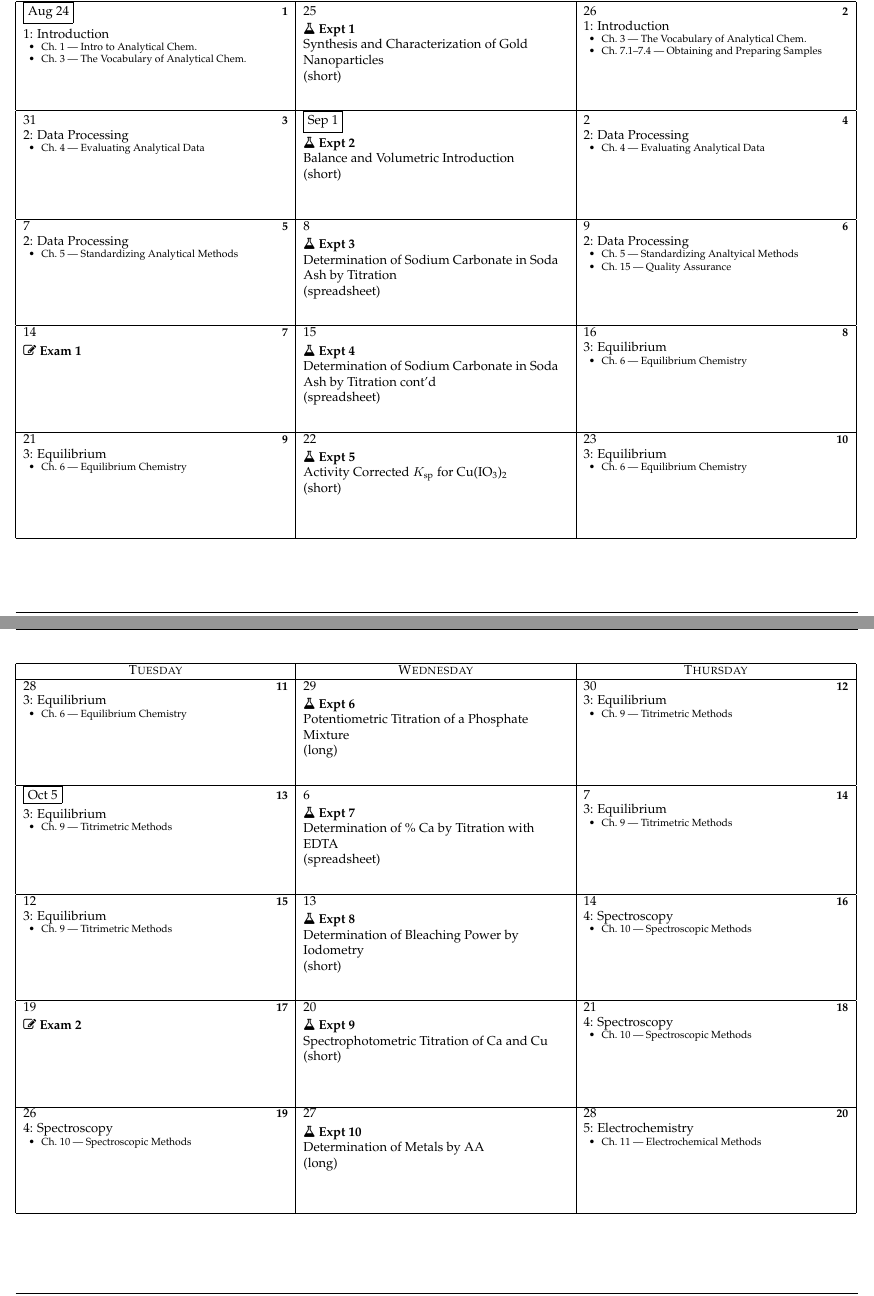
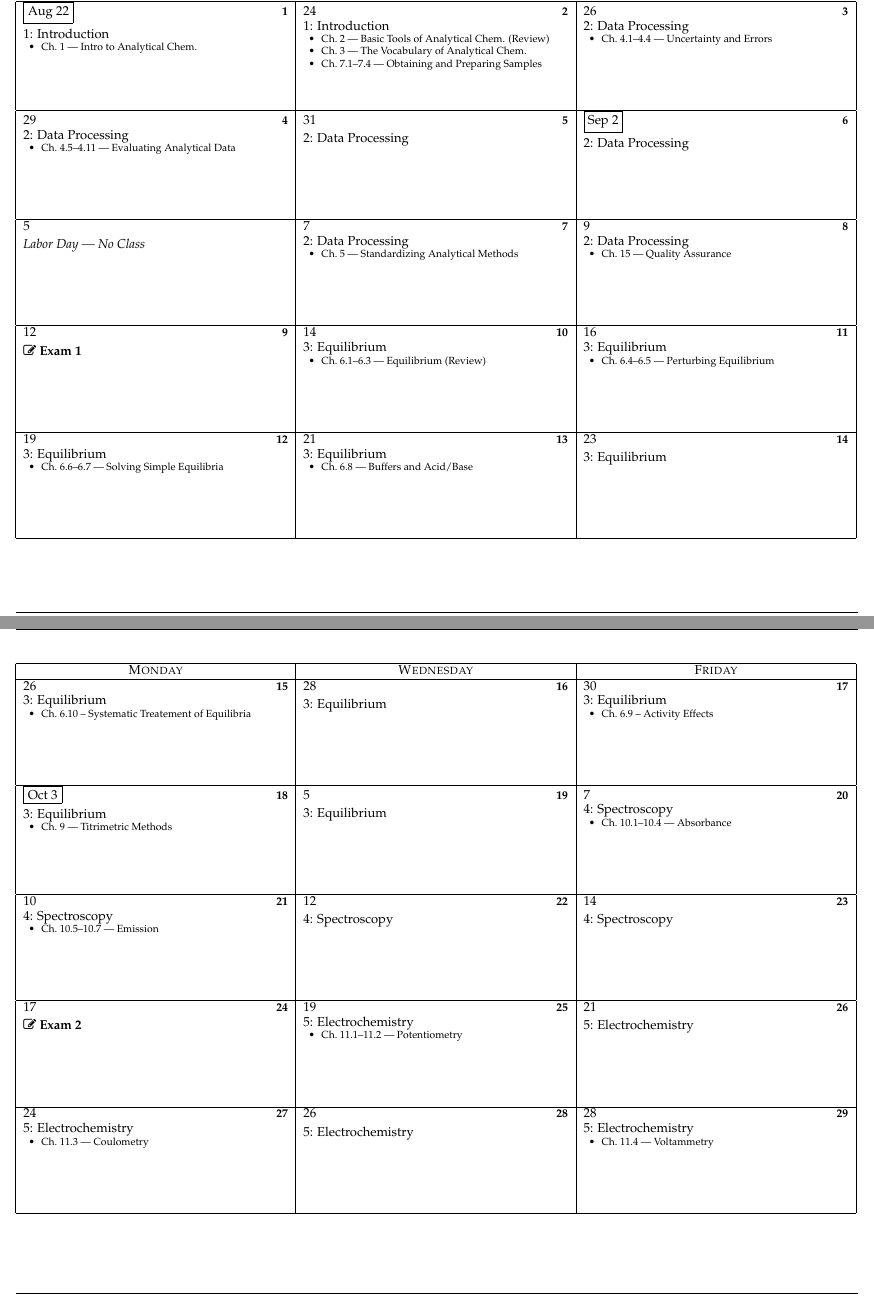
Before and after one commit to danian95/CHEM321, a LaTeX document (Schedule/calendar.tex): two parts of pages 1 and 2 of 4, joined at a grey line, cut so that both start at the same text. Compiled offline with pdfLaTeX.

Commit message:
Updated calendar to 2022

```diff
--- a/Schedule/calendar.tex
+++ b/Schedule/calendar.tex
@@ -27,7 +27,7 @@
 }
 
 \title{Analytical Chemistry 1 Semester Schedule}
-\newcommand{\semester}{FA21}
+\newcommand{\semester}{FA22}
 \author{McCurry}
 
 % Turn off 1st, 2nd, 3rd, etc.
@@ -54,29 +49,0 @@ to change.}
-\DTLnewdbentry{321labs}{title}{Synthesis and Characterization of Gold Nanoparticles}
-\DTLnewdbentry{321labs}{type}{short}
-\DTLnewrow{321labs}
-\DTLnewdbentry{321labs}{title}{Balance and Volumetric Introduction}
-\DTLnewdbentry{321labs}{type}{short}
-\DTLnewrow{321labs}
-\DTLnewdbentry{321labs}{title}{Determination of Sodium Carbonate in Soda Ash by Titration}
-\DTLnewdbentry{321labs}{type}{spreadsheet}
-\DTLnewrow{321labs}
-\DTLnewdbentry{321labs}{title}{Determination of Sodium Carbonate in Soda Ash by Titration cont'd}
-\DTLnewdbentry{321labs}{type}{spreadsheet}
-\DTLnewrow{321labs}
-\DTLnewdbentry{321labs}{title}{Activity Corrected $K_\text{sp}$ for
-Cu(IO\textsubscript{3})\textsubscript{2}}
-\DTLnewdbentry{321labs}{type}{short}
-\DTLnewrow{321labs}
-\DTLnewdbentry{321labs}{title}{Potentiometric Titration of a Phosphate Mixture}
-\DTLnewdbentry{321labs}{type}{long}
-\DTLnewrow{321labs}
-\DTLnewdbentry{321labs}{title}{Determination of \% Ca by Titration with EDTA}
-\DTLnewdbentry{321labs}{type}{spreadsheet}
-\DTLnewrow{321labs}
-\DTLnewdbentry{321labs}{title}{Determination of Bleaching Power by Iodometry}
-\DTLnewdbentry{321labs}{type}{short}
-\DTLnewrow{321labs}
-\DTLnewdbentry{321labs}{title}{Spectrophotometric Titration of Ca and Cu}
-\DTLnewdbentry{321labs}{type}{short}
-\DTLnewrow{321labs}
-\DTLnewdbentry{321labs}{title}{Determination of Metals by AA}
@@ -118,2 +118,4 @@ Cu(IO\textsubscript{3})\textsubscript{2}}
+	\skipday\skipday
 
 	% Holidays
+	\options{9/5/22}{\noclassday\weeklytext{}} % Labor Day
@@ -139,111 +137,131 @@ Cu(IO\textsubscript{3})\textsubscript{2}}
 		\caltexton{1}{1: Introduction
 		\begin{details}
 	\item Ch.\ 1 --- Intro to Analytical Chem.
-	\item Ch.\ 3 --- The Vocabulary of Analytical Chem.
 \end{details}}%0: The Analytical Process}
 	\caltextnext{1: Introduction
 		\begin{details}
+		\item Ch.\ 2 --- Basic Tools of Analytical Chem. (Review)
 	\item Ch.\ 3 --- The Vocabulary of Analytical Chem.
 	\item Ch.\ 7.1--7.4 --- Obtaining and Preparing Samples
-\end{details}}%0: The Analytical Process}
+
+	\end{details}
+}
+\caltextnext{2: Data Processing
+	\begin{details}
+	\item Ch.\ 4.1--4.4 --- Uncertainty and Errors
+\end{details}%0: The Analytical Process}
+}
 
 
 	\caltextnext{2: Data Processing
 	\begin{details}
-\item Ch.\ 4 --- Evaluating Analytical Data
+\item Ch.\ 4.5--4.11 --- Evaluating Analytical Data
 \end{details}
 }
-	\caltextnext{2: Data Processing
-	\begin{details}
-\item Ch.\ 4 --- Evaluating Analytical Data
-\end{details}}
-	\caltextnext{2: Data Processing
+\caltextnext{2: Data Processing}
+\caltextnext{2: Data Processing}
+\caltextnext{2: Data Processing
 	\begin{details}
 \item Ch.\ 5 --- Standardizing Analytical Methods
 \end{details}
 }
 	\caltextnext{2: Data Processing
 		\begin{details}
-		\item Ch.\ 5 --- Standardizing Analtyical Methods
 		\item Ch.\ 15 --- Quality Assurance
 		\end{details}
 	}
 	\caltextnext{\exam}
 	\caltextnext{3: Equilibrium
 	\begin{details}
-\item Ch.\ 6 --- Equilibrium Chemistry
+	\item Ch.\ 6.1--6.3 --- Equilibrium (Review)
 \end{details}}
 	\caltextnext{3: Equilibrium
 	\begin{details}
-\item Ch.\ 6 --- Equilibrium Chemistry
+\item Ch.\ 6.4--6.5 --- Perturbing Equilibrium
 \end{details}}
 	\caltextnext{3: Equilibrium
 	\begin{details}
-\item Ch.\ 6 --- Equilibrium Chemistry
+\item Ch.\ 6.6--6.7 --- Solving Simple Equilibria
 \end{details}}
 	\caltextnext{3: Equilibrium
 	\begin{details}
-\item Ch.\ 6 --- Equilibrium Chemistry
+\item Ch.\ 6.8 --- Buffers and Acid/Base
 \end{details}}
+\caltextnext{3: Equilibrium}
+\caltextnext{3: Equilibrium
+	\begin{details}
+	\item Ch.\ 6.10 -- Systematic Treatement of Equilibria
+	\end{details}
+}
+\caltextnext{3: Equilibrium}
+\caltextnext{3: Equilibrium
+	\begin{details}
+	\item Ch.\ 6.9 -- Activity Effects
+	\end{details}
+}
 \caltextnext{3: Equilibrium \begin{details} \item Ch.\ 9 --- Titrimetric Methods
 \end{details}}
-\caltextnext{3: Equilibrium \begin{details} \item Ch.\ 9 --- Titrimetric Methods
+\caltextnext{3: Equilibrium}
+	\caltextnext{4: Spectroscopy
+		\begin{details} \item Ch.\ 10.1--10.4 --- Absorbance
+		\end{details}
+	}
+	\caltextnext{4: Spectroscopy
+		\begin{details} \item Ch.\ 10.5--10.7 --- Emission
+		\end{details}
+	}
+	\caltextnext{4: Spectroscopy}
+	\caltextnext{4: Spectroscopy}
+	\caltextnext{\exam}
+	\caltextnext{5: Electrochemistry
+		\begin{details} \item Ch.\ 11.1--11.2 --- Potentiometry
+		\end{details}
+	}
+	\caltextnext{5: Electrochemistry}
+	\caltextnext{5: Electrochemistry
+		\begin{details} \item Ch.\ 11.3 --- Coulometry
+		\end{details}
+	}
+	\caltextnext{5: Electrochemistry}
+	\caltextnext{5: Electrochemistry
+		\begin{details} \item Ch.\ 11.4 --- Voltammetry
+		\end{details}
+	}
+	\caltextnext{5: Electrochemistry
+	\begin{details} \item Ch.\ 9.4 --- Redox Titrations
 \end{details}}
-\caltextnext{3: Equilibrium \begin{details} \item Ch.\ 9 --- Titrimetric Methods
-\end{details}}
-\caltextnext{3: Equilibrium \begin{details} \item Ch.\ 9 --- Titrimetric Methods
-\end{details}}
-	\caltextnext{4: Spectroscopy
-		\begin{details} \item Ch.\ 10 --- Spectroscopic Methods
+	\caltextnext{5: Electrochemistry}
+	\caltextnext{6: Separations
+		\begin{details} \item Ch.\ 7.5--7.8 --- Obtaining and Preparing
+			Samples
+	\end{details}}
+	\caltextnext{6: Separations
+		\begin{details}
+		\item Ch.\ 12.1--12.2 --- Chromatographic Methods
+		\end{details}
+	}
+	\caltextnext{6: Separations
+		\begin{details} \item Ch.\ 12.3 --- Optimizing Chromatographic
+			Separations
+		\end{details}
+	}
+	\caltextnext{6: Separations
+		\begin{details} \item Ch.\ 12.4 --- Gas Chromatography
+		\end{details}
+	}
+	\caltextnext{6: Separations
+		\begin{details} \item Ch.\ 12.5 --- HPLC
+		\end{details}
+	}
+	\caltextnext{6: Separations}
+	\caltextnext{6: Separations
+		\begin{details} \item Ch.\ 12.7 --- Electrophoresis
 		\end{details}
 	}
 	\caltextnext{\exam}
-	\caltextnext{4: Spectroscopy
-		\begin{details} \item Ch.\ 10 --- Spectroscopic Methods
-		\end{details}
-	}
-	\caltextnext{4: Spectroscopy
-		\begin{details} \item Ch.\ 10 --- Spectroscopic Methods
-		\end{details}
-	}
-	\caltextnext{5: Electrochemistry
-		\begin{details} \item Ch.\ 11 --- Electrochemical Methods
-		\end{details}
-	}
-	\caltextnext{5: Electrochemistry
-		\begin{details} \item Ch.\ 11 --- Electrochemical Methods
-		\end{details}
-	}
-	\caltextnext{5: Electrochemistry
-		\begin{details} \item Ch.\ 11 --- Electrochemical Methods
-		\end{details}
-	}
-	\caltextnext{5: Electrochemistry
-		\begin{details} \item Ch.\ 11 --- Electrochemical Methods
-		\end{details}
-	}
-	\caltextnext{6: Separations
-		\begin{details} \item Ch.\ 7.5--7.8 --- Obtaining and Preparing
-			Samples \item Ch.\ 12 --- Chromatographic and
-			Electrophoretic Methods
-		\end{details}
-	}
-	\caltextnext{\exam}
-	\caltextnext{6: Separations
-		\begin{details} \item Ch.\ 12 --- Chromatographic and
-			Electrophoretic Methods
-		\end{details}
-	}
-	\caltextnext{6: Separations
-		\begin{details} \item Ch.\ 12 --- Chromatographic and
-			Electrophoretic Methods
-		\end{details}
-	}
-	\caltextnext{6: Separations
-		\begin{details} \item Ch.\ 12 --- Chromatographic and
-			Electrophoretic Methods
-		\end{details}
-	}
+	\caltextnext{7: Instrumental Methods}
+	\caltextnext{7: Instrumental Methods}
+	\caltextnext{7: Review}
 \end{calendar}
 
 \end{document}
```
Also changed, not shown: Schedule/calendar.tex (115 more changed lines).
